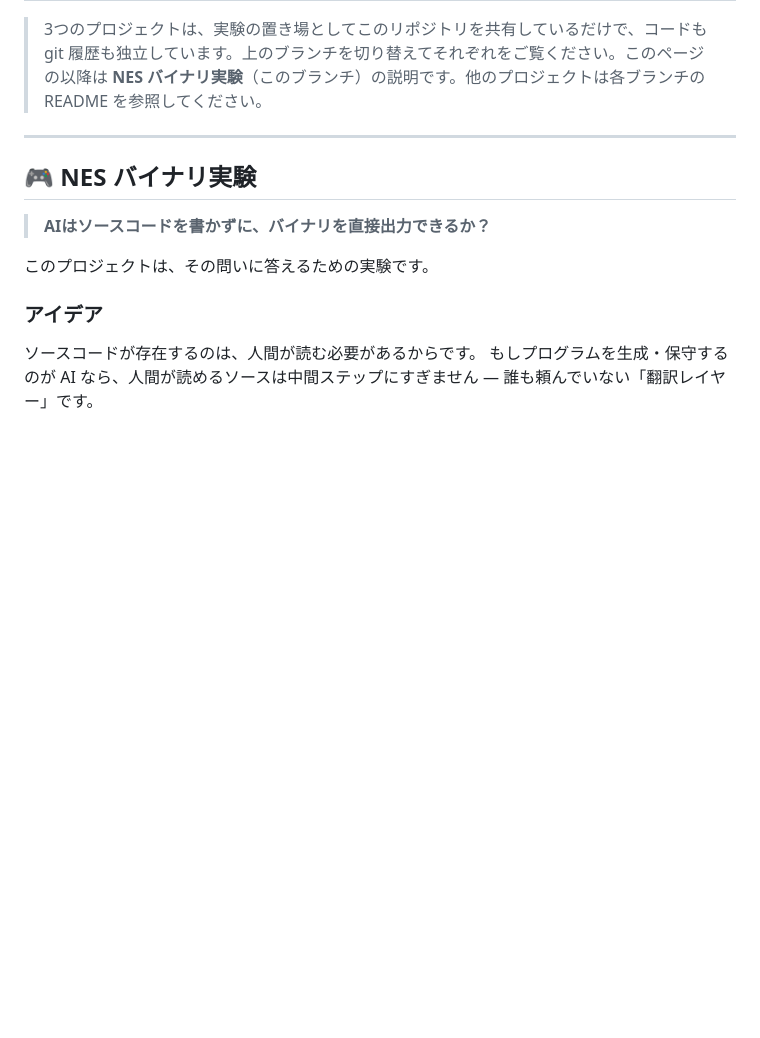
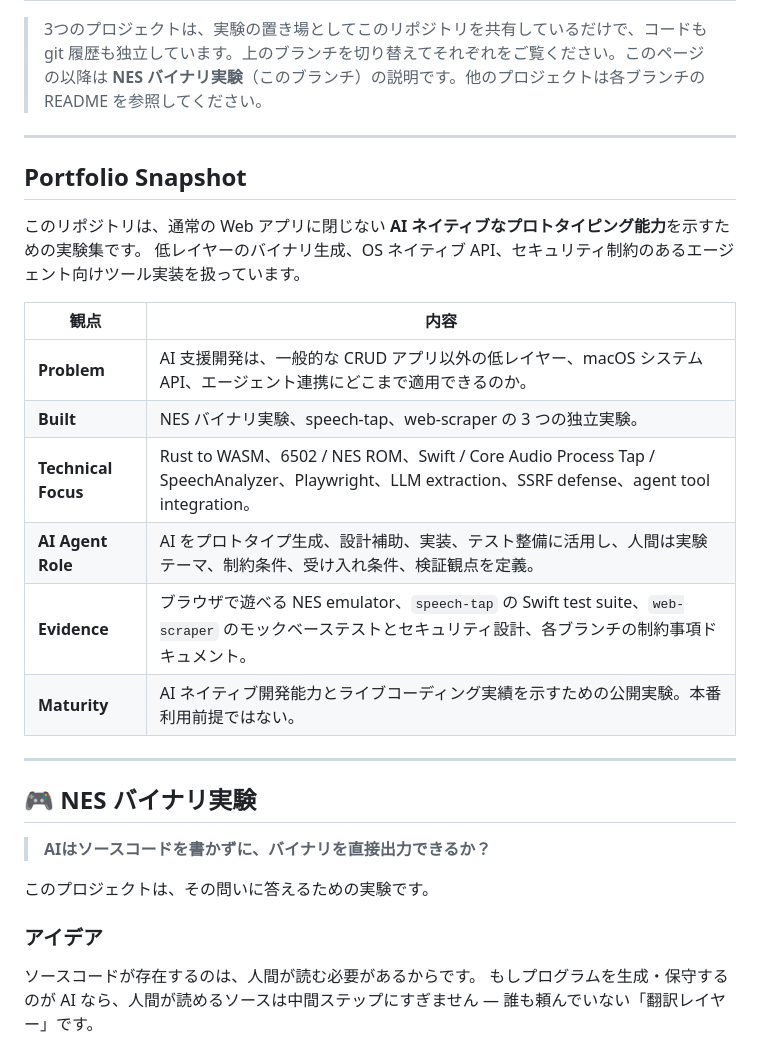
Before and after one commit to nob-git-dev/vibe-whims, a Markdown page: README.md, the part around one of its changes. Rendered like a GitHub page; blank space fills up the shorter version.

Commit message:
docs: add portfolio snapshot

```diff
--- a/README.md
+++ b/README.md
@@ -116,6 +131,22 @@ emulator/             ← Rust→WASM NES emulator (browser)
 
 ---
 
+## Portfolio Snapshot
+
+このリポジトリは、通常の Web アプリに閉じない **AI ネイティブなプロトタイピング能力**を示すための実験集です。
+低レイヤーのバイナリ生成、OS ネイティブ API、セキュリティ制約のあるエージェント向けツール実装を扱っています。
+
+| 観点 | 内容 |
+|---|---|
+| **Problem** | AI 支援開発は、一般的な CRUD アプリ以外の低レイヤー、macOS システム API、エージェント連携にどこまで適用できるのか。 |
+| **Built** | NES バイナリ実験、speech-tap、web-scraper の 3 つの独立実験。 |
+| **Technical Focus** | Rust to WASM、6502 / NES ROM、Swift / Core Audio Process Tap / SpeechAnalyzer、Playwright、LLM extraction、SSRF defense、agent tool integration。 |
+| **AI Agent Role** | AI をプロトタイプ生成、設計補助、実装、テスト整備に活用し、人間は実験テーマ、制約条件、受け入れ条件、検証観点を定義。 |
+| **Evidence** | ブラウザで遊べる NES emulator、`speech-tap` の Swift test suite、`web-scraper` のモックベーステストとセキュリティ設計、各ブランチの制約事項ドキュメント。 |
+| **Maturity** | AI ネイティブ開発能力とライブコーディング実績を示すための公開実験。本番利用前提ではない。 |
+
+---
+
 ## 🎮 NES バイナリ実験
 
 > **AIはソースコードを書かずに、バイナリを直接出力できるか？**
```
Also changed, not shown: other parts of README.md (+15 -0 lines).
